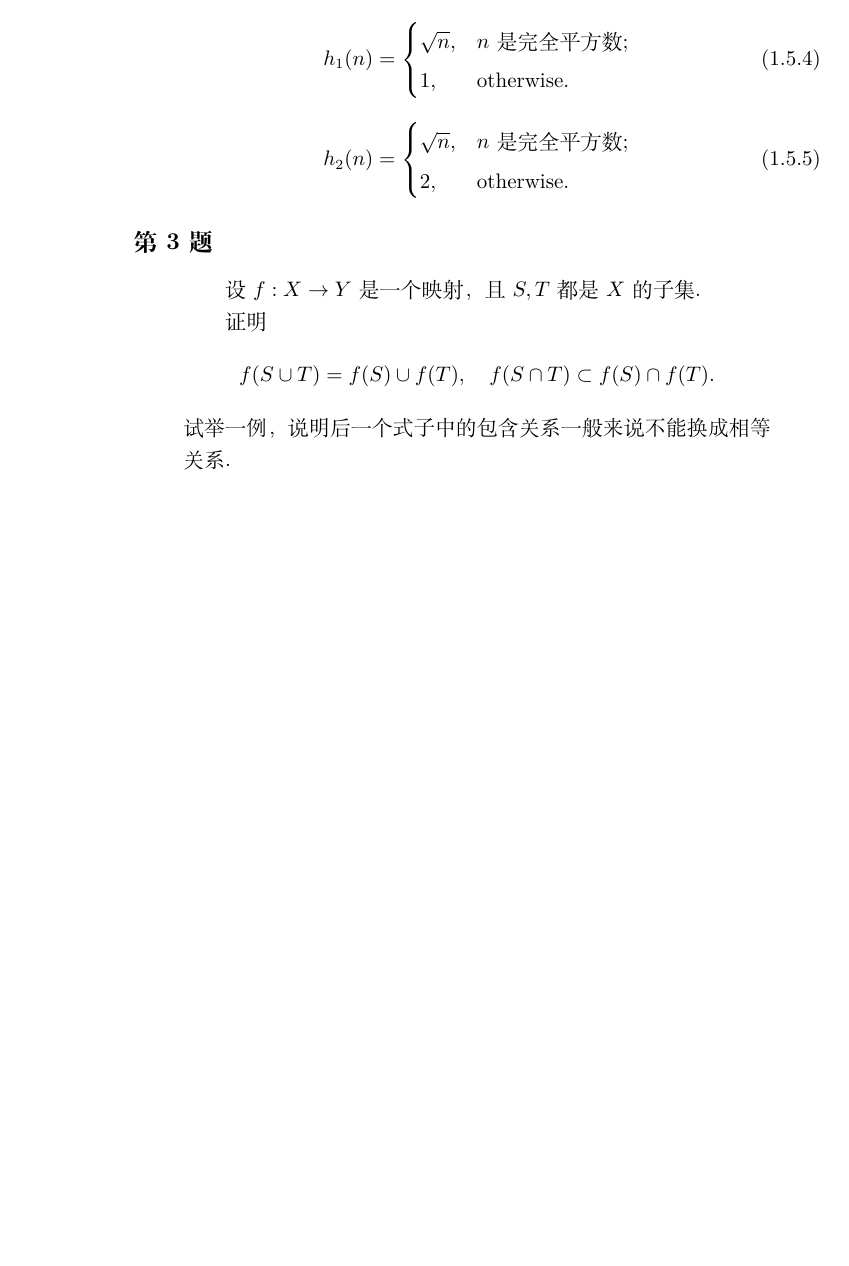
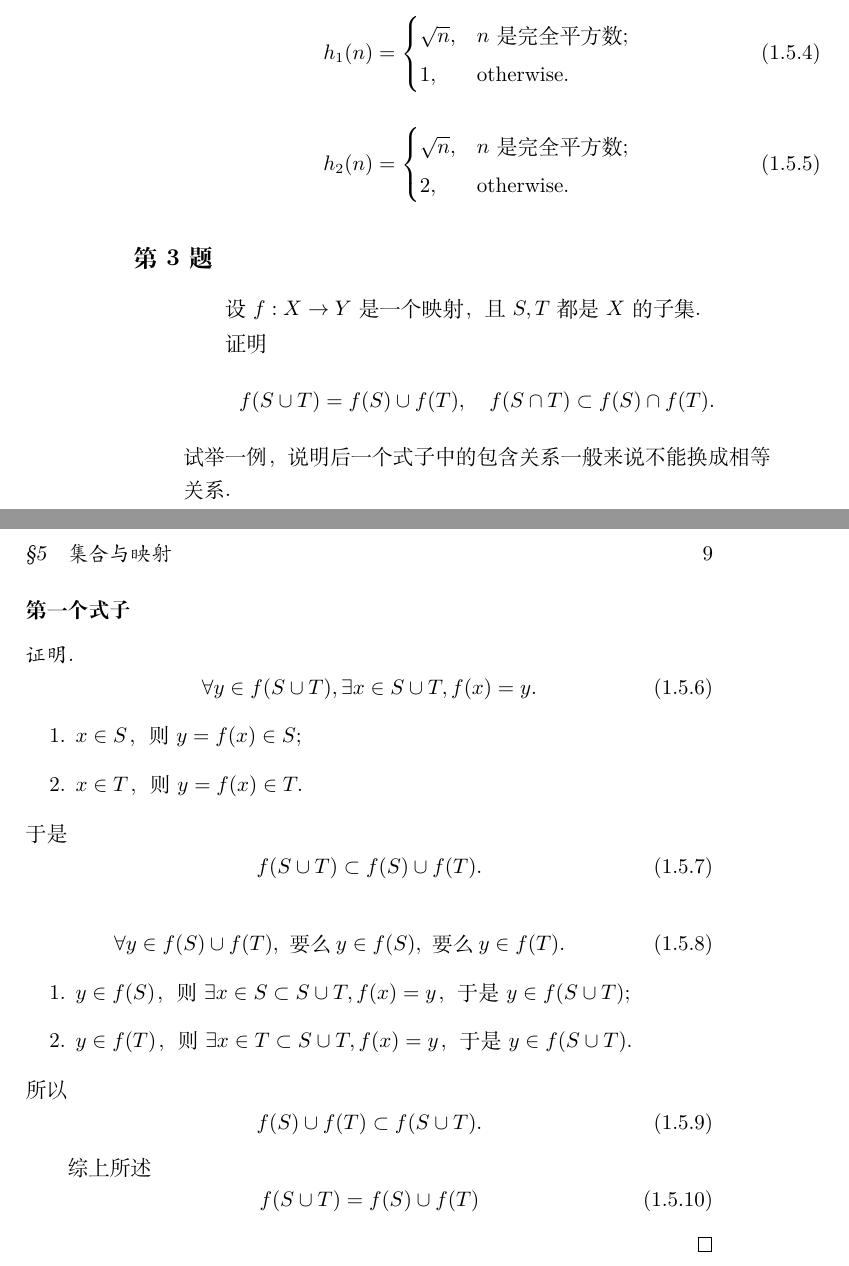
Before and after one commit to Abreto/BAI-Kostrikin-exercises, a LaTeX book (main.tex, which reads chap/ch01.tex): part of page 8 of 8 before the commit and two parts of pages 8 and 9 of 9 after it, the two joined at a grey line, cut so that both start at the same text, the shorter picture padded with empty space. Compiled offline with XeLaTeX.

Commit message:
证明第一个式子

```diff
--- a/chap/ch01.tex
+++ b/chap/ch01.tex
@@ -235,4 +235,46 @@
     试举一例，说明后一个式子中的包含关系一般来说不能换成相等关系.
 \end{quotation}
 
+\paragraph{第一个式子} % (fold)
+\label{par:第一个式子}
+\begin{proof}
+    \begin{equation}
+        \forall y \in f(S \cup T),
+        \exists x \in S \cup T,
+        f(x) = y.
+    \end{equation}
+    \begin{enumerate}
+        \item $x \in S$，则 $y = f(x) \in S;$
+        \item $x \in T$，则 $y = f(x) \in T.$
+    \end{enumerate}
+    于是
+    \begin{equation}
+        f(S \cup T) \subset f(S) \cup f(T).
+    \end{equation}
+
+    \begin{equation}
+        \forall y \in f(S) \cup f(T),
+        \text{ 要么}\: y \in f(S),
+        \text{ 要么}\: y \in f(T).
+    \end{equation}
+    \begin{enumerate}
+        \item $y \in f(S)$，则 $\exists x \in S \subset S \cup T, f(x) = y$，
+            于是 $y \in f(S \cup T);$
+        \item $y \in f(T)$，则 $\exists x \in T \subset S \cup T, f(x) = y$，
+            于是 $y \in f(S \cup T).$
+    \end{enumerate}
+    所以
+    \begin{equation}
+        f(S) \cup f(T) \subset f(S \cup T).
+    \end{equation}
+
+    综上所述
+    \begin{equation}
+        f(S \cup T) = f(S) \cup f(T)
+    \end{equation}
+\end{proof}
+% paragraph 第一个式子 (end)
+
+
+
 % section 集合与映射 (end)
```
